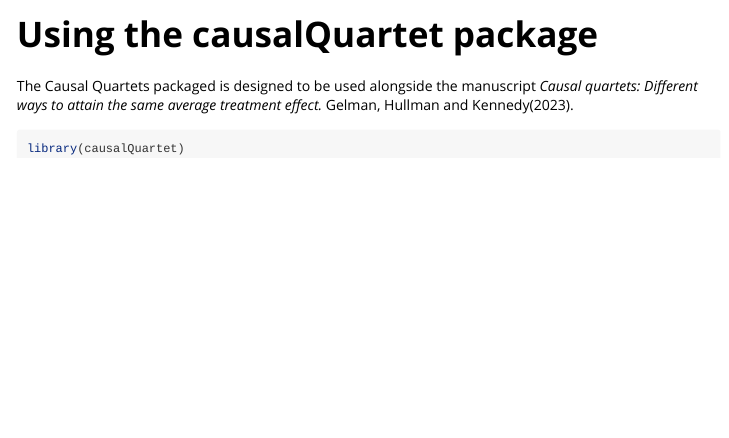
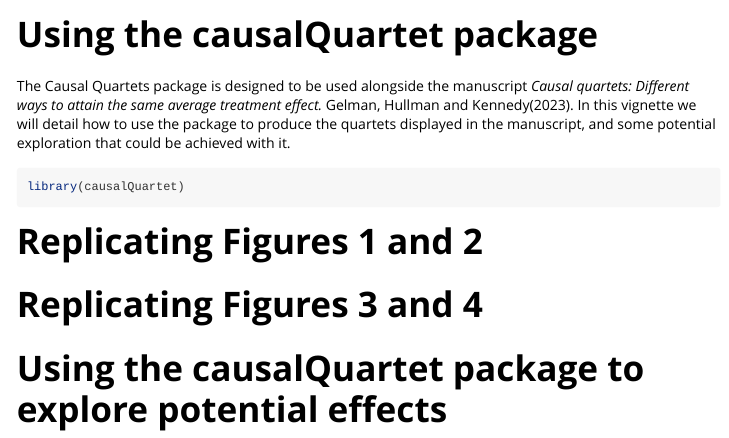
Before and after one commit to jhullman/causalQuartet, an R Markdown document (vignettes/Using-the-causalQuartet-package.Rmd): the page in a window 1100 px wide, from its top. Rendered offline with R 4.5, knitr and Pandoc, with nearby package versions.

````diff
--- a/vignettes/Using-the-causalQuartet-package.Rmd
+++ b/vignettes/Using-the-causalQuartet-package.Rmd
@@ -14,8 +14,16 @@
 )
 ```
 
-The Causal Quartets packaged is designed to be used alongside the manuscript *Causal quartets: Different ways to attain the same average treatment effect.* Gelman, Hullman and Kennedy(2023).
+The Causal Quartets package is designed to be used alongside the manuscript *Causal quartets: Different ways to attain the same average treatment effect.* Gelman, Hullman and Kennedy(2023). In this vignette we will detail how to use the package to produce the quartets displayed in the manuscript, and some potential exploration that could be achieved with it.
 
 ```{r setup}
 library(causalQuartet)
 ```
+
+# Replicating Figures 1 and 2
+
+
+# Replicating Figures 3 and 4
+
+
+# Using the causalQuartet package to explore potential effects
````
Also changed, not shown: 7 other files.
